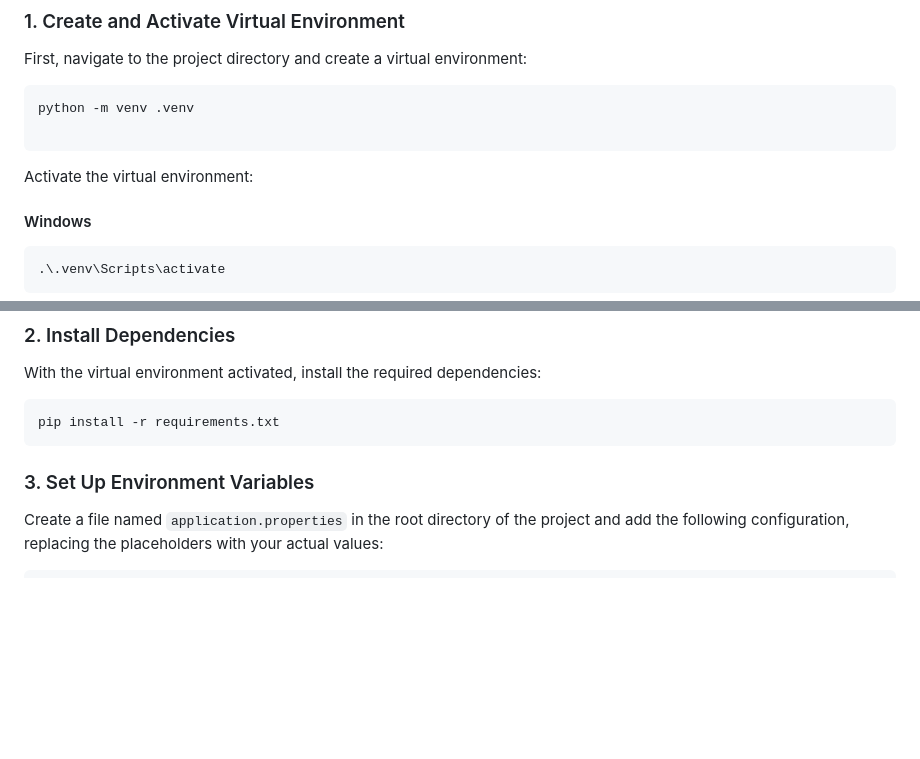
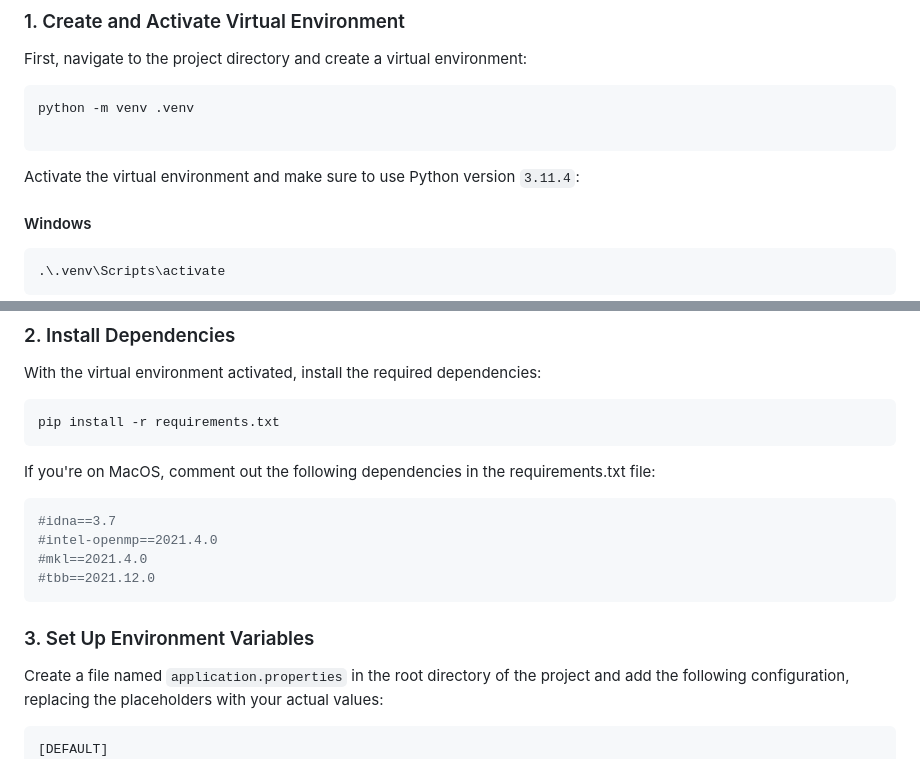
Before and after one commit to synoloris/syno-medicine-assistant-chatbot, a Markdown page: README.md, 2 parts joined by grey strips. Rendered like a GitHub page; blank space fills up the shorter version.

````diff
--- a/README.md
+++ b/README.md
@@ -158,7 +158,7 @@ python -m venv .venv
 
 ```
 
-Activate the virtual environment:
+Activate the virtual environment and make sure to use Python version `3.11.4`:
 
 #### Windows
 
@@ -179,12 +179,21 @@ With the virtual environment activated, install the required dependencies:
 ```bash
 pip install -r requirements.txt
 ```
+If you're on MacOS, comment out the following dependencies in the requirements.txt file:
+
+```bash
+#idna==3.7
+#intel-openmp==2021.4.0
+#mkl==2021.4.0
+#tbb==2021.12.0
+```
 
 ### 3. Set Up Environment Variables
 
 Create a file named `application.properties` in the root directory of the project and add the following configuration, replacing the placeholders with your actual values:
 
 ```application.properties
+[DEFAULT]
 MYSQL_HOST=your_mysql_host
 MYSQL_PORT=your_mysql_port
 MYSQL_USER=your_mysql_user
````
